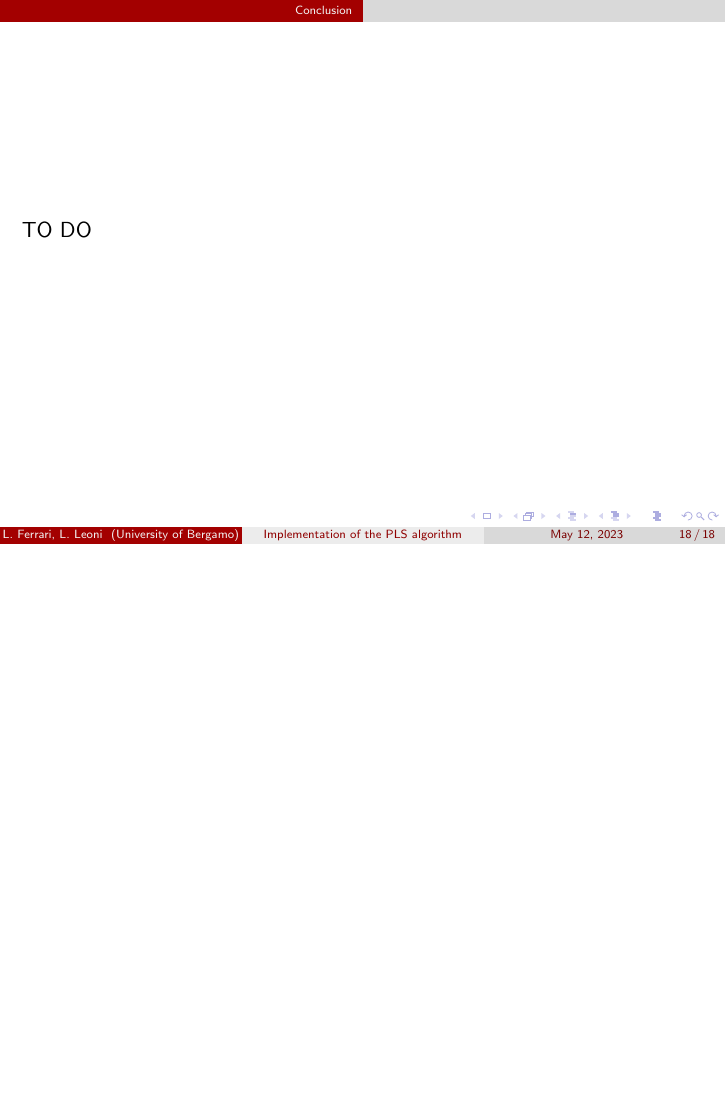
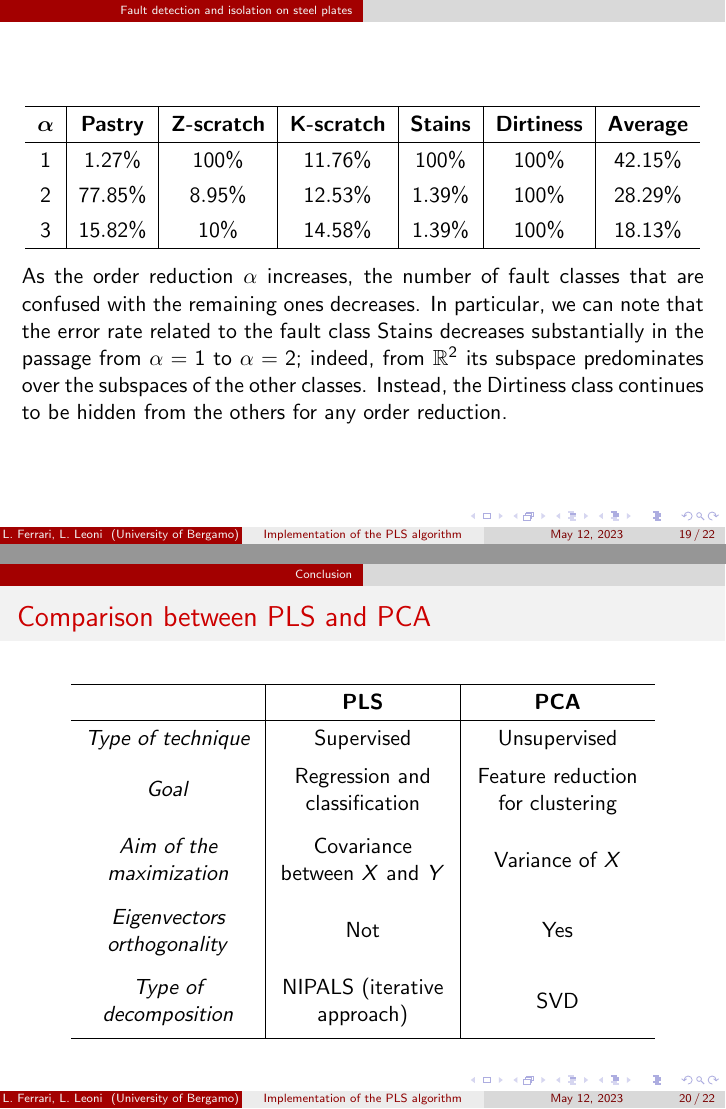
Before and after one commit to LorenzoF6/PLS_Algorithm_Implementation, LaTeX slides (Presentation/Presentation.tex, which reads Presentation/Sections/Case study.tex, Presentation/Sections/Conclusion.tex): page 18 of 18 before the commit and pages 19 and 20 of 22 after it, the two joined at a grey line, the shorter picture padded with empty space. Compiled offline with pdfLaTeX.

Commit message:
Ended presentation

```diff
--- a/Presentation/Presentation.tex
+++ b/Presentation/Presentation.tex
@@ -10,8 +10,16 @@
 \usepackage{fancyvrb}
 \usepackage{pdfpages}
 \usepackage{siunitx}
+\usepackage{multirow}
 \usepackage{adjustbox}
 \justifying
+
+\setbeamercolor{block title}{fg=black, bg=green!50!black}
+\setbeamercolor{block body}{fg=green!50!black, bg=green!50!black!30!white}
+\setbeamercolor{block title alerted}{fg=black, bg=orange!50!white}
+\setbeamercolor{block body alerted}{fg=orange, bg=orange!30!white}
+\setbeamercolor{block title example}{fg=black, bg=blue!50!white}
+\setbeamercolor{block body example}{fg=blue, bg=blue!30!white}
 
 \title[Implementation of the PLS algorithm]{Implementation in MATLAB of the Partial Least Squares algorithm for classification}
 \subtitle{Case study: fault detection and diagnosis on steel plates}
--- a/Presentation/Sections/Case study.tex
+++ b/Presentation/Sections/Case study.tex
@@ -103,4 +123,5 @@
 			\hline
 		\end{tabular}
 	\end{table}
+	As the order reduction $\alpha$ increases, the number of fault classes that are confused with the remaining ones decreases. In particular, we can note that the error rate related to the fault class Stains decreases substantially in the passage from $\alpha = 1$ to $\alpha = 2$; indeed, from $\mathbb{R}^2$ its subspace predominates over the subspaces of the other classes. Instead, the Dirtiness class continues to be hidden from the others for any order reduction.
 \end{frame}
--- a/Presentation/Sections/Conclusion.tex
+++ b/Presentation/Sections/Conclusion.tex
@@ -1,5 +1,49 @@
 \section{Conclusion}
 
 \begin{frame}
-	TO DO
+	\frametitle{Comparison between PLS and PCA}
+	\begin{table}
+		\centering
+		\renewcommand\arraystretch{1.3}
+		\begin{tabular}{c|c|c}
+			\hline
+			& \textbf{PLS} & \textbf{PCA} \\
+			\hline
+			\textit{Type of technique} & Supervised & Unsupervised \\
+			\multirow{2}{3cm}{\centering \textit{Goal}} & \multirow{2}{3cm}{\centering Regression and classification} & \multirow{2}{3cm}{\centering Feature reduction for clustering}\\
+			& & \\
+			\multirow{2}{3cm}{\centering \textit{Aim of the maximization}} & \multirow{2}{3cm}{\centering Covariance between $X$ and $Y$} & \multirow{2}{3cm}{\centering Variance of $X$}\\
+			& & \\
+			\multirow{2}{3cm}{\centering \textit{Eigenvectors orthogonality}} & \multirow{2}{3cm}{\centering Not} & \multirow{2}{3cm}{\centering Yes}\\
+			& & \\
+			\multirow{2}{3cm}{\centering \textit{Type of decomposition}} & \multirow{2}{3cm}{\centering NIPALS (iterative approach)} & \multirow{2}{3cm}{\centering SVD}\\
+			& & \\
+			\hline
+		\end{tabular}
+	\end{table}
 \end{frame}
+
+\begin{frame}
+	\begin{figure}
+		\centering
+		\begin{subfigure}[b]{0.60\textwidth}
+			\includegraphics[width=\textwidth]{Images/PLS_vs_PCA.pdf}
+		\end{subfigure}
+	\end{figure}
+	For the central orders PCA is slightly more accurate than PLS in the reconstruction of the matrix $X$ starting from the reduced domain. For the extreme orders, instead, the two techniques are similar.
+\end{frame}
+
+\begin{frame}
+	\frametitle{Bibliography}
+	\begin{block}{Book}
+		\textbf{Fault Detection and Diagnosis in Industrial Systems}\\
+		L. H. Chiang, E. L. Russel and R. D. Braatz
+	\end{block}
+		\begin{alertblock}{Dataset}
+		\textbf{Faulty Steel Plates}\\
+		\small{\url{https://www.kaggle.com/datasets/uciml/faulty-steel-plates}}
+	\end{alertblock}
+	\begin{exampleblock}{Repository GitHub}
+		\small{\url{https://github.com/LorenzoF6/PLS_Algorithm_Implementation.git}}
+	\end{exampleblock}
+\end{frame}
```
Also changed, not shown: Presentation/Images/steel_plates_1.jpg (added), Presentation/Images/steel_plates_2.jpg (added), Presentation/Presentation.pdf, Presentation/Sections/Case study.tex (32 more changed lines), 1 other file. Lines whose indentation alone changed are shown as unchanged.
